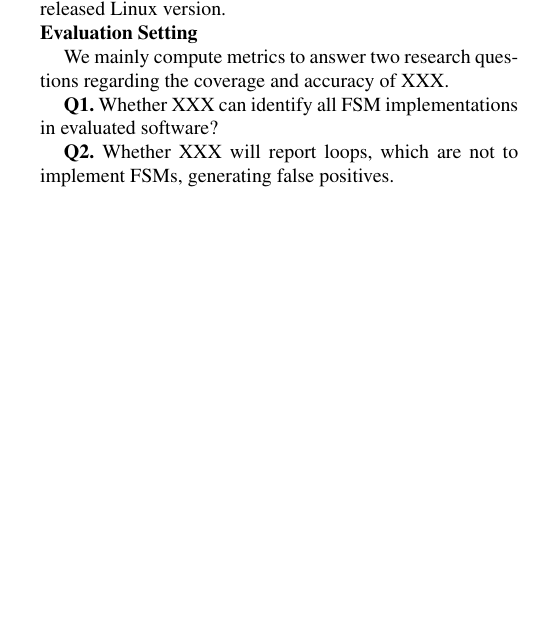
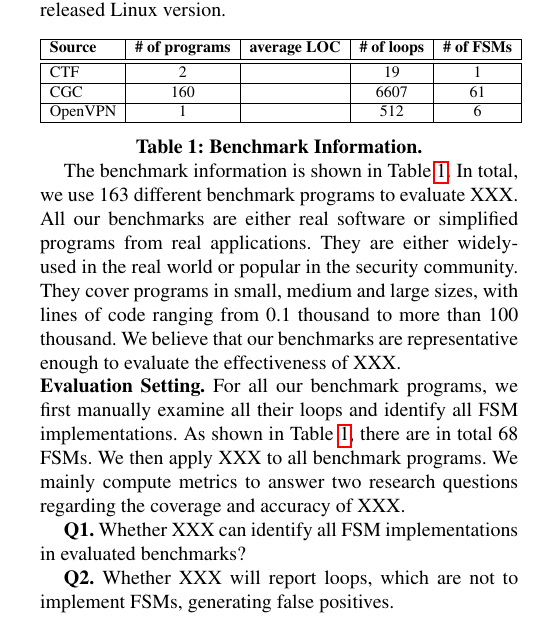
Before and after one commit to songlh/feast-2019, a LaTeX paper (main.tex, which reads section/4_exp.tex, section/tab-app.tex): part of one column of page 1 of 2, cut so that both start at the same text, the shorter picture padded with empty space. Compiled offline with pdfLaTeX; a missing font is replaced by an installed copy or a similar font.

Commit message:
check in section 4.1

```diff
--- a/section/4_exp.tex
+++ b/section/4_exp.tex
@@ -27,13 +27,29 @@ which provides an implementation of virtual private network and
 is included in software packages of every released Linux version.
 
 
+\input{section/tab-app}
 
-\noindent\textbf{Evaluation Setting}
+The benchmark information is shown in Table~\ref{tab:benchmark}.
+In total, we use 163 different benchmark programs to evaluate \Tool{}.
+All our benchmarks are either real software or
+simplified programs from real applications.
+They are either widely-used in the real world or popular in the security community.
+They cover programs in small, medium and large sizes,
+with lines of code ranging from 0.1 thousand to more than 100 thousand.
+We believe that our benchmarks are representative
+enough to evaluate the effectiveness of \Tool{}.
 
+\noindent\textbf{Evaluation Setting.}
+For all our benchmark programs, we first manually examine all their loops and
+identify all FSM implementations.
+As shown in Table~\ref{tab:benchmark}, there are in
+total 68 FSMs.
+We then apply \Tool{} to all benchmark programs.
+We mainly compute metrics to answer two research
+questions regarding the coverage and accuracy of \Tool{}.
 
-We mainly compute metrics to answer two research questions regarding the coverage and accuracy of \Tool{}.
-
-\textbf{Q1.} Whether \Tool{} can identify all FSM implementations in evaluated software?
+\textbf{Q1.} Whether \Tool{} can identify all FSM implementations
+in evaluated benchmarks?
 
 \textbf{Q2.} Whether \Tool{} will report loops, which are not to implement FSMs,
 generating false positives.
--- /dev/null
+++ b/section/tab-app.tex
@@ -0,0 +1,23 @@
+\begin{table}[h!]
+\centering
+\footnotesize
+%\scriptsize
+{
+ %\setlength{\tabcolsep}{0.8mm}{
+ \setlength{\tabcolsep}{1.6mm}{
+\begin{tabular}{|l|c|c|c|c|}
+\hline
+\textbf{Source}   & \textbf{\# of programs} & \textbf{average LOC} & \textbf{\# of loops} & \textbf{\# of FSMs} \\ \hline \hline
+CTF     & 2              &             &    19       &   1         \\ \hline
+CGC     & 160            &             &    6607     &   61        \\ \hline
+OpenVPN & 1              &             &    512      &    6        \\ \hline
+\end{tabular}
+}
+%\vspace{0.1in}
+
+\mycaption{tab:benchmark}
+{Benchmark Information.}
+{}
+%  \label{tab:apps}
+%\vspace{-0.1in}
+\end{table}
```
